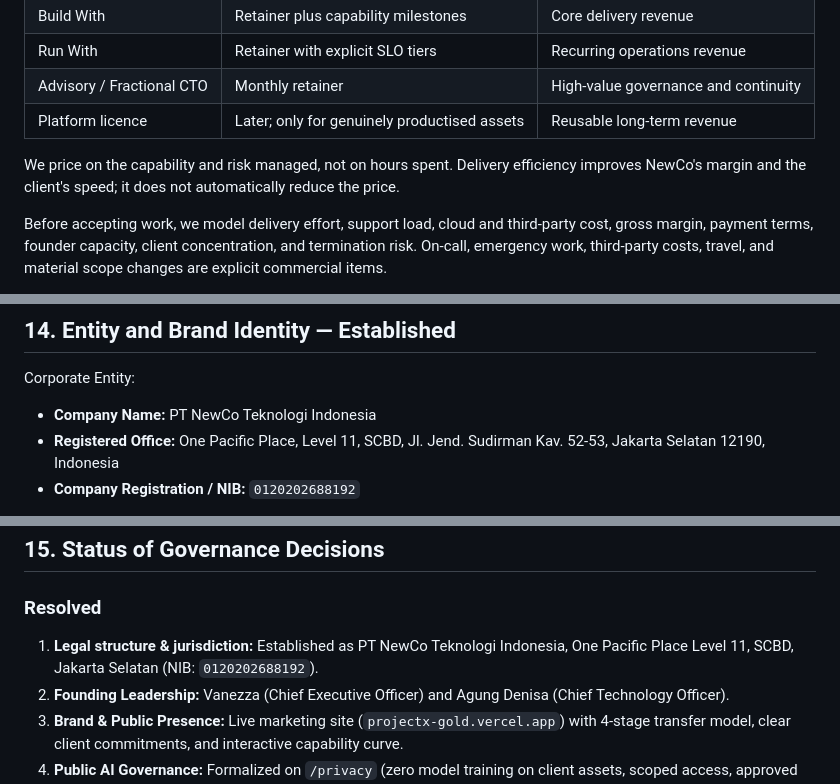
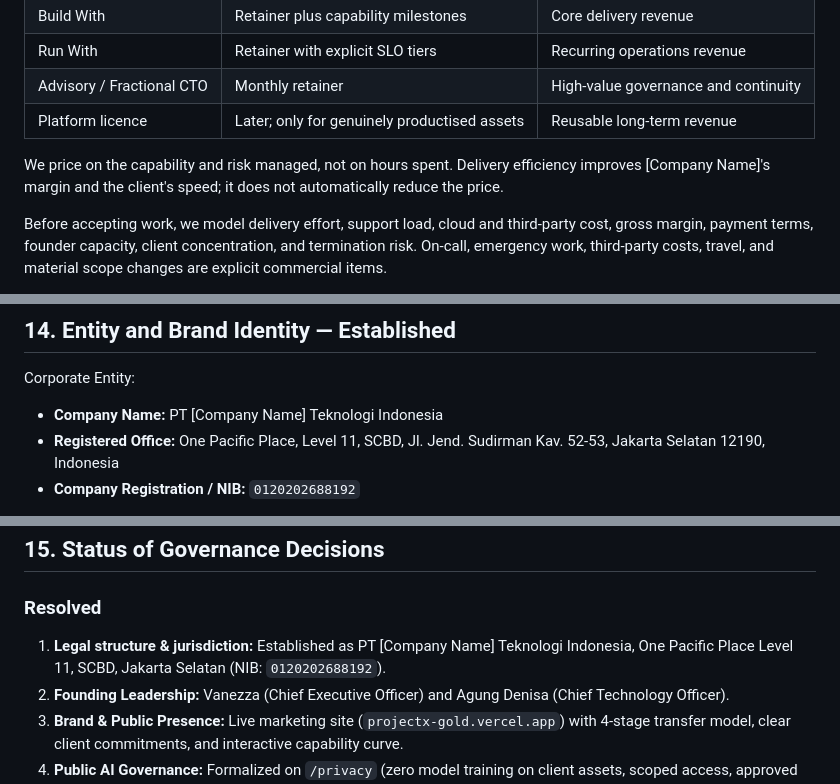
Before and after one commit to Agung78/projectx, a Markdown page: docs/COMPANY-TECH-IDENTITY.md, 3 parts joined by grey strips. Rendered like a GitHub page.

```diff
--- a/docs/COMPANY-TECH-IDENTITY.md
+++ b/docs/COMPANY-TECH-IDENTITY.md
@@ -299,7 +299,7 @@ Pre-revenue startups seeking a cheap MVP; clients unwilling to change an incumbe
 | Advisory / Fractional CTO | Monthly retainer | High-value governance and continuity |
 | Platform licence | Later; only for genuinely productised assets | Reusable long-term revenue |
 
-We price on the capability and risk managed, not on hours spent. Delivery efficiency improves NewCo's margin and the client's speed; it does not automatically reduce the price.
+We price on the capability and risk managed, not on hours spent. Delivery efficiency improves [Company Name]'s margin and the client's speed; it does not automatically reduce the price.
 
 Before accepting work, we model delivery effort, support load, cloud and third-party cost, gross margin, payment terms, founder capacity, client concentration, and termination risk. On-call, emergency work, third-party costs, travel, and material scope changes are explicit commercial items.
 
@@ -317,7 +317,7 @@ Operating guardrails:
 
 Corporate Entity:
 
-- **Company Name:** PT NewCo Teknologi Indonesia
+- **Company Name:** PT [Company Name] Teknologi Indonesia
 - **Registered Office:** One Pacific Place, Level 11, SCBD, Jl. Jend. Sudirman Kav. 52-53, Jakarta Selatan 12190, Indonesia
 - **Company Registration / NIB:** `0120202688192`
 
@@ -332,7 +332,7 @@ Brand Identity & Taglines:
 ## 15. Status of Governance Decisions
 
 ### Resolved
-1. **Legal structure & jurisdiction:** Established as PT NewCo Teknologi Indonesia, One Pacific Place Level 11, SCBD, Jakarta Selatan (NIB: `0120202688192`).
+1. **Legal structure & jurisdiction:** Established as PT [Company Name] Teknologi Indonesia, One Pacific Place Level 11, SCBD, Jakarta Selatan (NIB: `0120202688192`).
 2. **Founding Leadership:** Vanezza (Chief Executive Officer) and Agung Denisa (Chief Technology Officer).
 3. **Brand & Public Presence:** Live marketing site (`projectx-gold.vercel.app`) with 4-stage transfer model, clear client commitments, and interactive capability curve.
 4. **Public AI Governance:** Formalized on `/privacy` (zero model training on client assets, scoped access, approved tooling only).
```
Also changed, not shown: other parts of docs/COMPANY-TECH-IDENTITY.md (+9 -9 lines).
